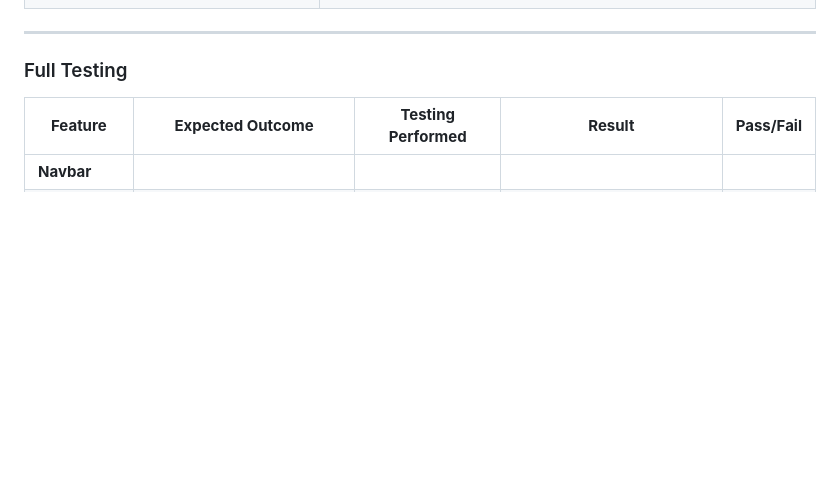
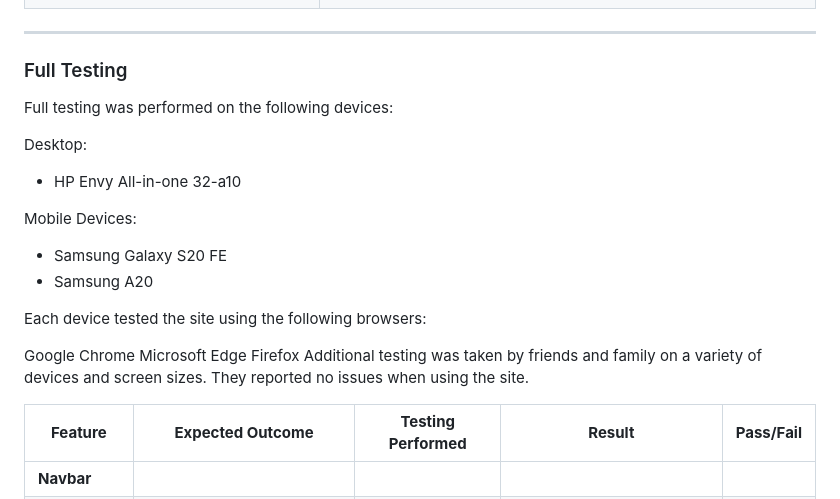
Before and after one commit to BenMilesRocks/1---Ben-Miles-Rocks, a Markdown page: testing.md, the part around the change. GitHub-like rendering; blank space fills up the shorter version.

Commit message:
adds device specs for full testing

```diff
--- a/testing.md
+++ b/testing.md
@@ -123,6 +123,27 @@ Developer tools also recommended adding the Autocomplete attribute to the Name a
 
 ### Full Testing
 
+Full testing was performed on the following devices:
+
+Desktop:
+<ul><li>HP Envy All-in-one 32-a10</li></ul>
+
+Mobile Devices:
+
+<ul>
+<li>Samsung Galaxy S20 FE</li>
+<li>Samsung A20</li>
+</ul>
+
+
+Each device tested the site using the following browsers:
+
+Google Chrome
+Microsoft Edge
+Firefox
+Additional testing was taken by friends and family on a variety of devices and screen sizes. They reported no issues when using the site.
+
+
 | **Feature** | **Expected Outcome** | **Testing Performed** | **Result** | **Pass/Fail** |
 | --- | --- | ---- | --- | --- |
 | **Navbar** | | | | |
```
